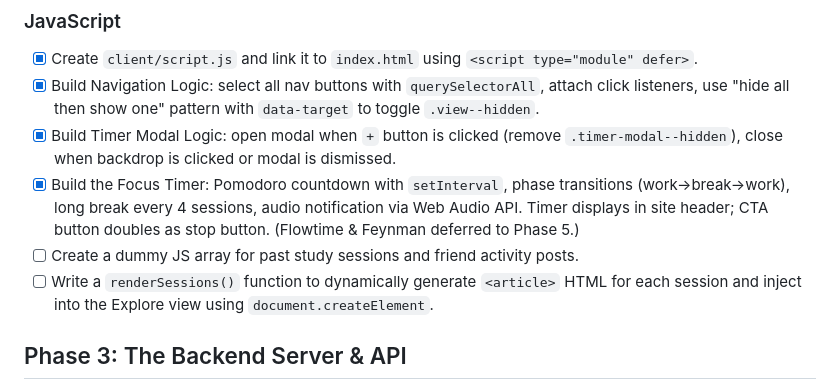
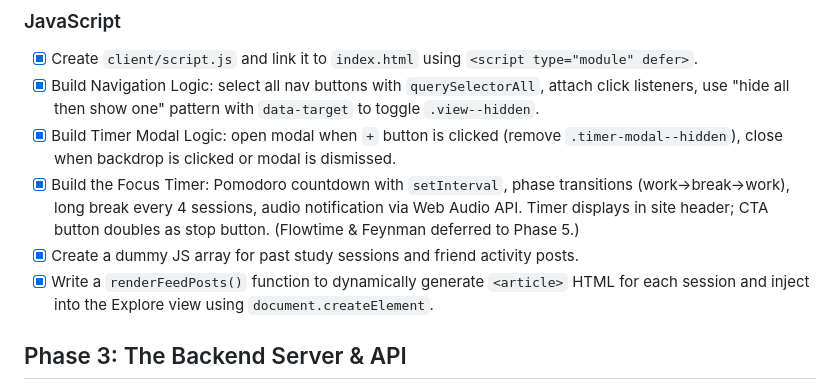
Before and after one commit to geopadev/academic-wrapped, a Markdown page: ROADMAP.md, the part around the change. Rendered like a GitHub page.

Commit message:
check off dummy data and renderFeedPosts tasks in roadmap

```diff
--- a/ROADMAP.md
+++ b/ROADMAP.md
@@ -36,8 +36,8 @@ _Rule: Strict modern JS only. No `var`. No frameworks. Use `const`/`let`, `fetch
 - [x] Build Navigation Logic: select all nav buttons with `querySelectorAll`, attach click listeners, use "hide all then show one" pattern with `data-target` to toggle `.view--hidden`.
 - [x] Build Timer Modal Logic: open modal when `+` button is clicked (remove `.timer-modal--hidden`), close when backdrop is clicked or modal is dismissed.
 - [x] Build the Focus Timer: Pomodoro countdown with `setInterval`, phase transitions (work→break→work), long break every 4 sessions, audio notification via Web Audio API. Timer displays in site header; CTA button doubles as stop button. (Flowtime & Feynman deferred to Phase 5.)
-- [ ] Create a dummy JS array for past study sessions and friend activity posts.
-- [ ] Write a `renderSessions()` function to dynamically generate `<article>` HTML for each session and inject into the Explore view using `document.createElement`.
+- [x] Create a dummy JS array for past study sessions and friend activity posts.
+- [x] Write a `renderFeedPosts()` function to dynamically generate `<article>` HTML for each session and inject into the Explore view using `document.createElement`.
 
 ## Phase 3: The Backend Server & API
 
```
